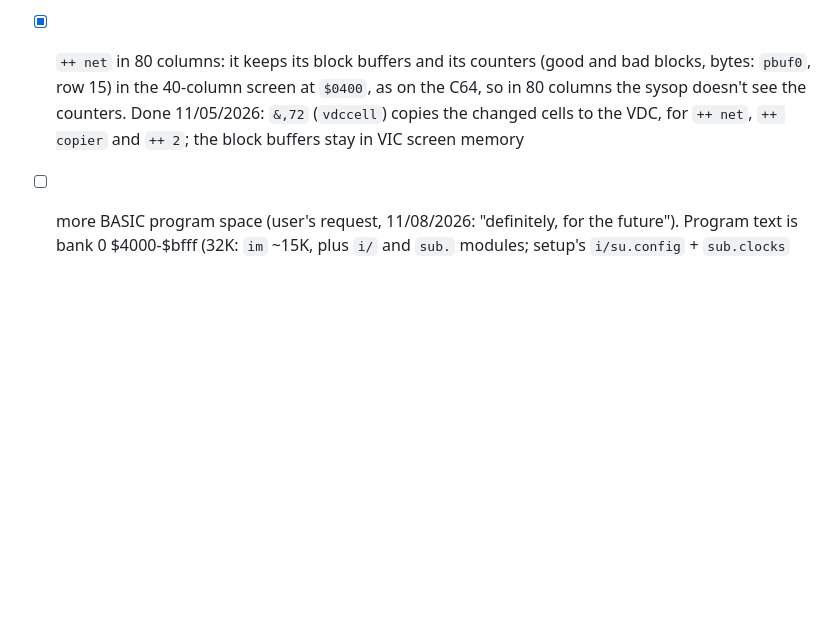
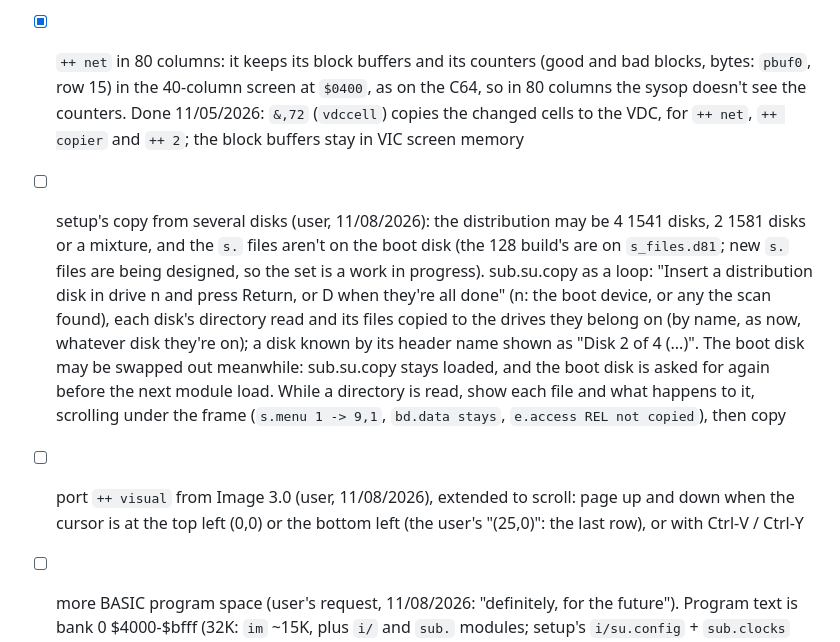
Before and after one commit to Pinacolada64/Image-128, a Markdown page: modules/TODO.md, the part around one of its changes. GitHub-like rendering; blank space fills up the shorter version.

```diff
--- a/modules/TODO.md
+++ b/modules/TODO.md
@@ -48,4 +48,6 @@
 - [ ] `++ net` (NetMail's transfers, `asm/net.asm`): 11/05/2026, two x128s exchange files with it (`tools/netpair.py`: `tests/standin/netcall.bas` sends two files, `netans.bas` receives them byte for byte). Still to try: an x128 with a C64 Image 3.0 (the 128's waits count loop passes, `tmer1` and `dod2`, and each pass is slower than the C64's: farcall, the ROM stubs), and two configured BBSes running `i.NM_auto` itself
 - [x] `++ net` in 80 columns: it keeps its block buffers and its counters (good and bad blocks, bytes: `pbuf0`, row 15) in the 40-column screen at `$0400`, as on the C64, so in 80 columns the sysop doesn't see the counters. Done 11/05/2026: `&,72` (`vdccell`) copies the changed cells to the VDC, for `++ net`, `++ copier` and `++ 2`; the block buffers stay in VIC screen memory
 
+- [ ] setup's copy from several disks (user, 11/08/2026): the distribution may be 4 1541 disks, 2 1581 disks or a mixture, and the `s.` files aren't on the boot disk (the 128 build's are on `s_files.d81`; new `s.` files are being designed, so the set is a work in progress). sub.su.copy as a loop: "Insert a distribution disk in drive n and press Return, or D when they're all done" (n: the boot device, or any the scan found), each disk's directory read and its files copied to the drives they belong on (by name, as now, whatever disk they're on); a disk known by its header name shown as "Disk 2 of 4 (...)". The boot disk may be swapped out meanwhile: sub.su.copy stays loaded, and the boot disk is asked for again before the next module load. While a directory is read, show each file and what happens to it, scrolling under the frame (`s.menu 1 -> 9,1`, `bd.data stays`, `e.access REL not copied`), then copy
+- [ ] port `++ visual` from Image 3.0 (user, 11/08/2026), extended to scroll: page up and down when the cursor is at the top left (0,0) or the bottom left (the user's "(25,0)": the last row), or with Ctrl-V / Ctrl-Y
 - [ ] more BASIC program space (user's request, 11/08/2026: "definitely, for the future"). Program text is bank 0 $4000-$bfff (32K: `im` ~15K, plus `i/` and `sub.` modules; setup's `i/su.config` + `sub.clocks` nearly filled it) only because the top 16K is shared RAM (`rcr_shared` $0f, $d506) holding the resident ML (`ml.res1` $c000-$cfef, `ml.res2` $e000-$fbff). BASIC 7 itself lets text run to $feff in bank 0, under the ROMs. Smaller step first: shared top 8K ($e000-$ffff) or 4K, with what's at $c000-$dfff (`ml.res1`) moved to bank 1's $c000 (under bank 1's I/O gap as now) or elsewhere: bank 0 $c000-$dfff then for text (+8K; `textop`, $1212). The whole move (no shared top: all resident ML in bank 1 $c000-$feff) gives ~+16K. Survey first: every way into $c000-$ffff that doesn't go through glue ($3600, farcall: `cfg_ml`), e.g. the IRQ/NMI path, the wedge, overlays' absolute calls, `usetbl1`'s jump; code reading BASIC text through `cfg_bank0` with interrupts on (bank 0's RAM vectors at $fffa); the loader putting `ml.res1`/`ml.res2` in place; equates.asm's "$c000-$ffff shared" notes. `ml.sym` lists what's where
```
Also changed, not shown: other parts of modules/TODO.md (+2 -2 lines).
